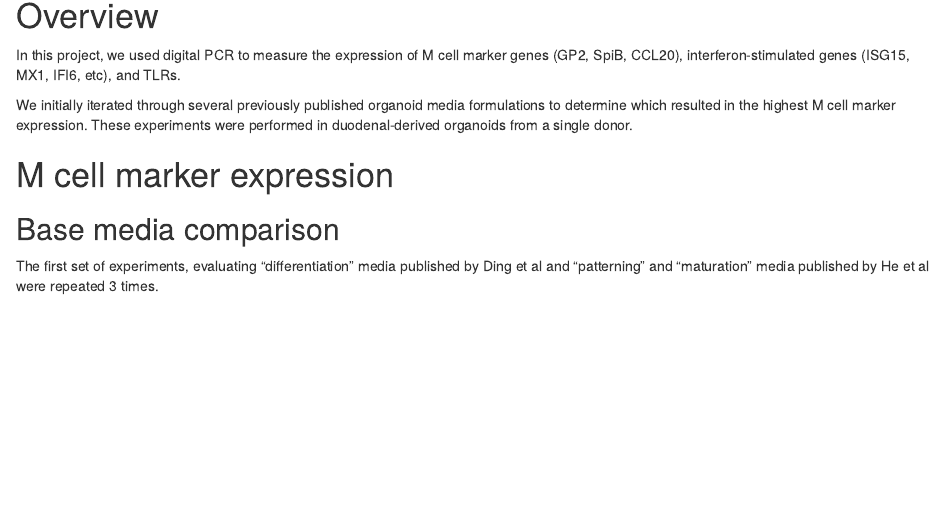
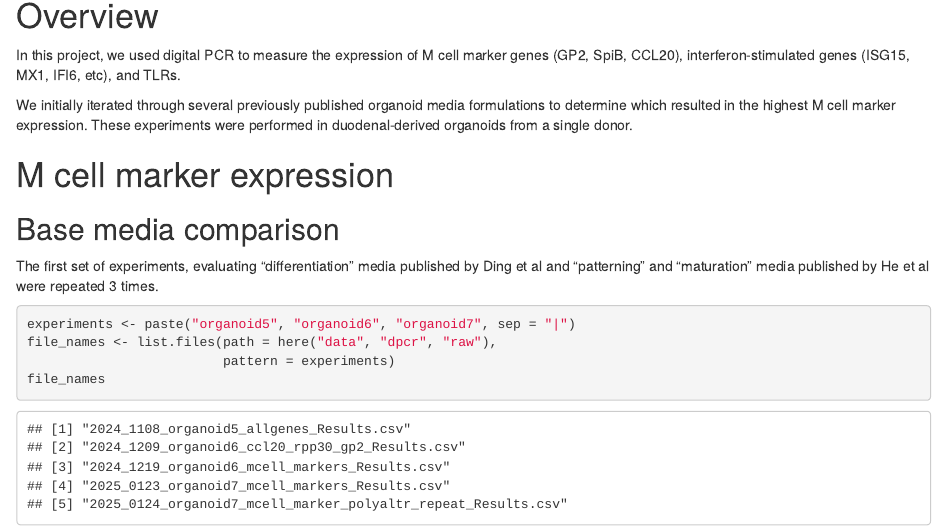
Before and after one commit to creightonrl/mcell_organoid, an R Markdown document (scripts/dpcr.Rmd): the page in a window 1100 px wide, from 140 px down. The pictures show the output file scripts/dpcr.html that the author committed with the source, opened offline.

Commit message:
setup and get file names

````diff
--- a/scripts/dpcr.Rmd
+++ b/scripts/dpcr.Rmd
@@ -15,3 +19,11 @@ We initially iterated through several previously published organoid media formul
 # M cell marker expression
 ## Base media comparison
 The first set of experiments, evaluating "differentiation" media published by Ding et al and "patterning" and "maturation" media published by He et al were repeated 3 times.
+
+
+```{r get data}
+experiments <- paste("organoid5", "organoid6", "organoid7", sep = "|")
+file_names <- list.files(path = here("data", "dpcr", "raw"),
+                         pattern = experiments)
+file_names
+```
````
Also changed, not shown: scripts/dpcr.html, scripts/dpcr.md, scripts/dpcr.Rmd (4 more changed lines).
